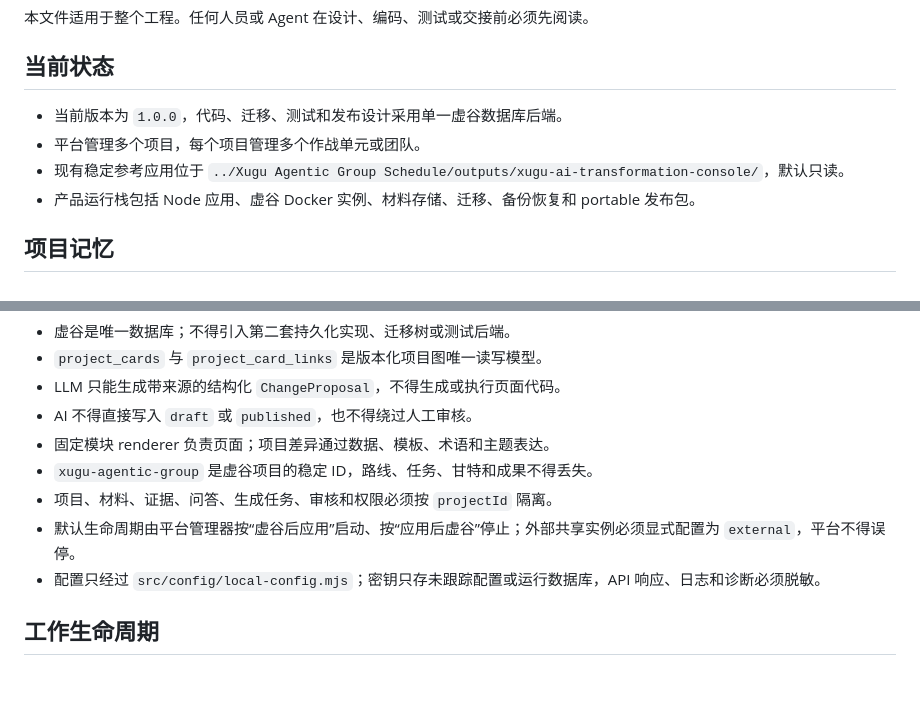
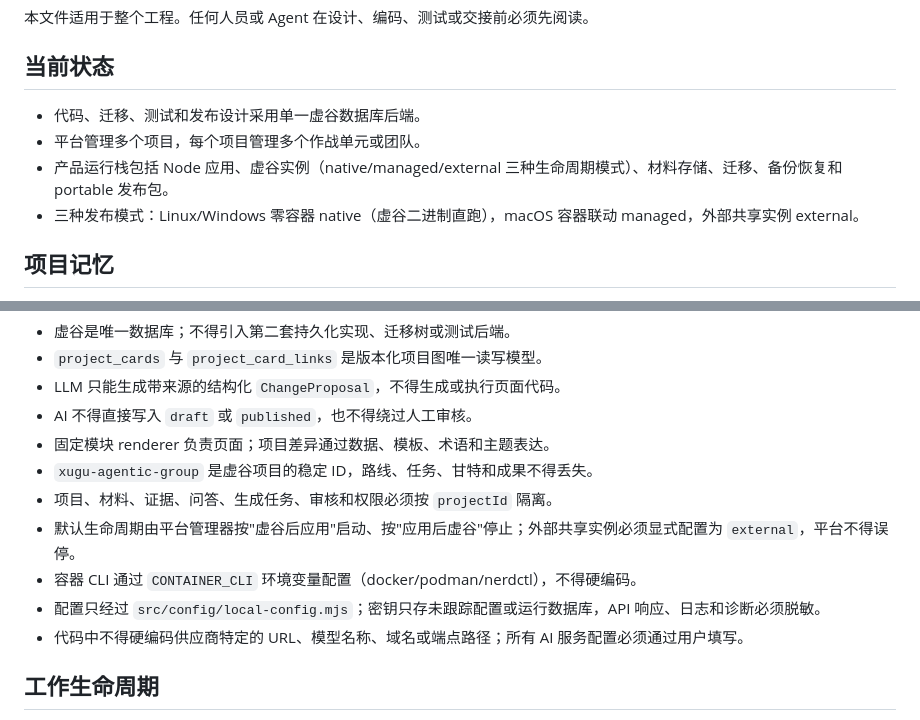
Before and after one commit to FATELLS/ai-project-command-platform, a Markdown page: AGENTS.md, 2 parts joined by grey strips. GitHub-like rendering; blank space fills up the shorter version.

Commit message:
docs: remove hardcoded paths and version from AGENTS.md
- Removed local reference app path (../Xugu Agentic Group Schedule/...)
- Removed hardcoded version 1.0.0 (now reads from package.json at runtime)
- Removed 'Docker' specificity, replaced with lifecycle modes
- Added CONTAINER_CLI env var rule (no hardcoded docker)
- Added anti-vendor-lock-in rule for AI config
- Added native/managed/external lifecycle descriptions

```diff
--- a/AGENTS.md
+++ b/AGENTS.md
@@ -4,10 +4,10 @@
 
 ## 当前状态
 
-- 当前版本为 `1.0.0`，代码、迁移、测试和发布设计采用单一虚谷数据库后端。
+- 代码、迁移、测试和发布设计采用单一虚谷数据库后端。
 - 平台管理多个项目，每个项目管理多个作战单元或团队。
-- 现有稳定参考应用位于 `../Xugu Agentic Group Schedule/outputs/xugu-ai-transformation-console/`，默认只读。
-- 产品运行栈包括 Node 应用、虚谷 Docker 实例、材料存储、迁移、备份恢复和 portable 发布包。
+- 产品运行栈包括 Node 应用、虚谷实例（native/managed/external 三种生命周期模式）、材料存储、迁移、备份恢复和 portable 发布包。
+- 三种发布模式：Linux/Windows 零容器 native（虚谷二进制直跑），macOS 容器联动 managed，外部共享实例 external。
 
 ## 项目记忆
 
@@ -31,8 +31,10 @@
 - 固定模块 renderer 负责页面；项目差异通过数据、模板、术语和主题表达。
 - `xugu-agentic-group` 是虚谷项目的稳定 ID，路线、任务、甘特和成果不得丢失。
 - 项目、材料、证据、问答、生成任务、审核和权限必须按 `projectId` 隔离。
-- 默认生命周期由平台管理器按“虚谷后应用”启动、按“应用后虚谷”停止；外部共享实例必须显式配置为 `external`，平台不得误停。
+- 默认生命周期由平台管理器按"虚谷后应用"启动、按"应用后虚谷"停止；外部共享实例必须显式配置为 `external`，平台不得误停。
+- 容器 CLI 通过 `CONTAINER_CLI` 环境变量配置（docker/podman/nerdctl），不得硬编码。
 - 配置只经过 `src/config/local-config.mjs`；密钥只存未跟踪配置或运行数据库，API 响应、日志和诊断必须脱敏。
+- 代码中不得硬编码供应商特定的 URL、模型名称、域名或端点路径；所有 AI 服务配置必须通过用户填写。
 
 ## 工作生命周期
 
```
